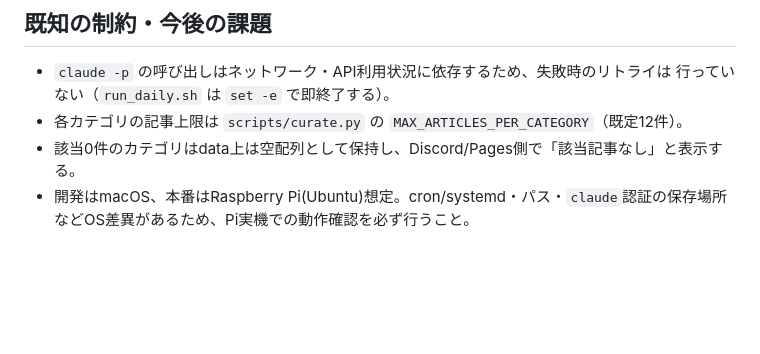
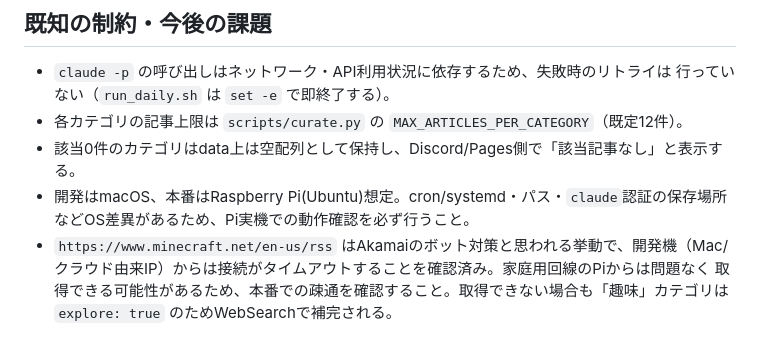
Before and after one commit to haruto-67/my_news, a Markdown page: README.md, the part around the change. GitHub-like rendering; blank space fills up the shorter version.

Commit message:
Document minecraft.net RSS timeout caveat

```diff
--- a/README.md
+++ b/README.md
@@ -63,3 +63,7 @@ deploy/crontab.example cron登録例
 - 該当0件のカテゴリはdata上は空配列として保持し、Discord/Pages側で「該当記事なし」と表示する。
 - 開発はmacOS、本番はRaspberry Pi(Ubuntu)想定。cron/systemd・パス・`claude`認証の保存場所
   などOS差異があるため、Pi実機での動作確認を必ず行うこと。
+- `https://www.minecraft.net/en-us/rss` はAkamaiのボット対策と思われる挙動で、開発機（Mac/
+  クラウド由来IP）からは接続がタイムアウトすることを確認済み。家庭用回線のPiからは問題なく
+  取得できる可能性があるため、本番での疎通を確認すること。取得できない場合も「趣味」カテゴリは
+  `explore: true` のためWebSearchで補完される。
```
